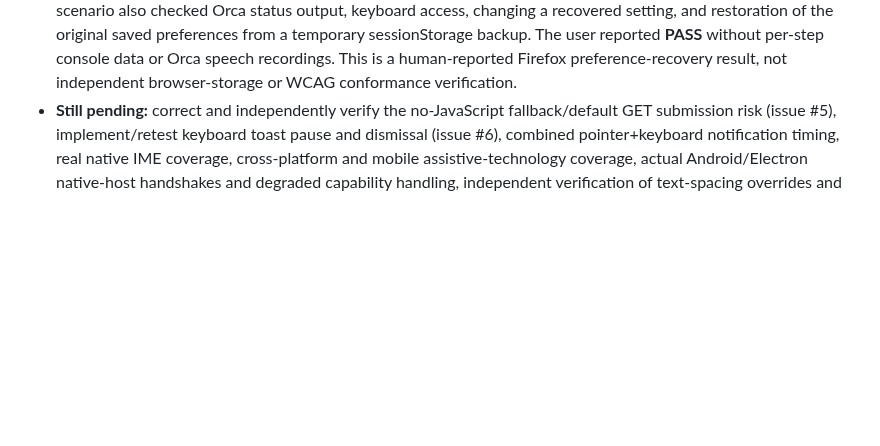
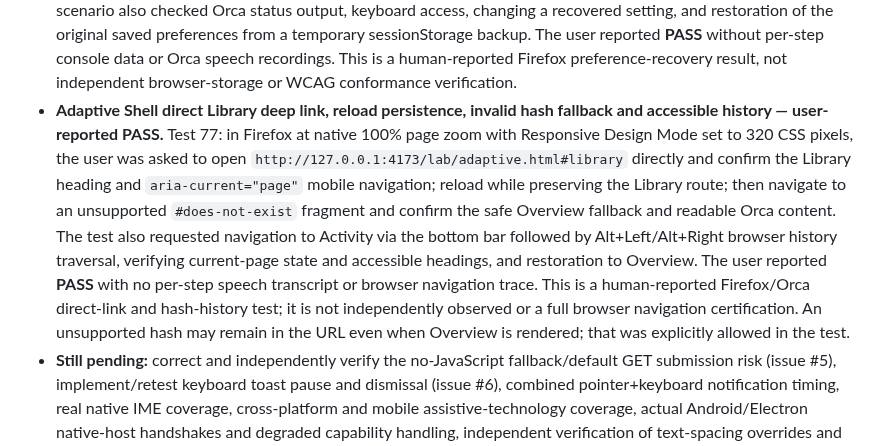
Before and after one commit to GoreeCloud/gc-ui, a Markdown page: docs/QA_REAL_BROWSER_ZOOM_2026-10-16.md, the part around the change. Rendered like a GitHub page; blank space fills up the shorter version.

Commit message:
docs(a11y): record Orca Test 77 deep link and route fallback PASS

```diff
--- a/docs/QA_REAL_BROWSER_ZOOM_2026-10-16.md
+++ b/docs/QA_REAL_BROWSER_ZOOM_2026-10-16.md
@@ -136,4 +136,5 @@ Environment: authorized Linux laptop, Orca 42.0, Firefox with GC UI Components L
 - **Material Environment Lab live forced-colors preferences and 320 CSS-pixel accessibility — user-reported PASS.** Test 74: the user reported PASS for an Orca/Firefox scenario involving Reading and Workspace context settings, expressive intensity, lighting direction, live Custom Colors changes, resolved quiet intensity and off illumination with solid lens, preserved selected preferences, an 84% labeled progress bar, reduced animation, keyboard controls and final restoration. The test was performed at 320 CSS pixels without a requested reload. No individual console measurements or Orca speech transcript were supplied. This is a human-reported result rather than independent WCAG certification.
 - **Material Environment preference persistence across reload, localStorage checks, accessible status and narrow viewport — user-reported PASS.** Test 75: in Firefox at native 100% page zoom with Responsive Design Mode set to 320 CSS pixels, the user was asked to select Media content context, Expressive tonal intensity, Leading edge direction, and Off environmental lighting; verify the Orca-readable effective status, then reload and check that all four control values survived with no horizontal scrolling or inaccessible keyboard focus. The test requested Web Console inspection of `localStorage` entries under `gc-ui-surface:` for the values `media`, `expressive`, `off` and `leading`. The user was then asked to restore Workspace, Adaptive, Automatic and Overhead and reload once more to confirm persistence of the restored values and status. The user reported **PASS** without separate console values, keyboard-focus trace or Orca transcript. This is a human-confirmed Firefox/Orca persistent-preference scenario, not independent verification of storage behavior in private mode, other browsers or full WCAG conformance.
 - **Material Environment invalid saved-preference recovery, defaults and accessibility — user-reported PASS.** Test 76: in Firefox at 320 CSS pixels, the user tested corrupted `gc-ui-surface:` localStorage values for context, intensity, illumination and light direction, followed by a page reload. The expected defaults were Workspace, Adaptive, Automatic and Overhead, with effective balanced tonal intensity and soft overhead lighting. The scenario also checked Orca status output, keyboard access, changing a recovered setting, and restoration of the original saved preferences from a temporary sessionStorage backup. The user reported **PASS** without per-step console data or Orca speech recordings. This is a human-reported Firefox preference-recovery result, not independent browser-storage or WCAG conformance verification.
+- **Adaptive Shell direct Library deep link, reload persistence, invalid hash fallback and accessible history — user-reported PASS.** Test 77: in Firefox at native 100% page zoom with Responsive Design Mode set to 320 CSS pixels, the user was asked to open `http://127.0.0.1:4173/lab/adaptive.html#library` directly and confirm the Library heading and `aria-current="page"` mobile navigation; reload while preserving the Library route; then navigate to an unsupported `#does-not-exist` fragment and confirm the safe Overview fallback and readable Orca content. The test also requested navigation to Activity via the bottom bar followed by Alt+Left/Alt+Right browser history traversal, verifying current-page state and accessible headings, and restoration to Overview. The user reported **PASS** with no per-step speech transcript or browser navigation trace. This is a human-reported Firefox/Orca direct-link and hash-history test; it is not independently observed or a full browser navigation certification. An unsupported hash may remain in the URL even when Overview is rendered; that was explicitly allowed in the test.
 - **Still pending:** correct and independently verify the no-JavaScript fallback/default GET submission risk (issue #5), implement/retest keyboard toast pause and dismissal (issue #6), combined pointer+keyboard notification timing, real native IME coverage, cross-platform and mobile assistive-technology coverage, actual Android/Electron native-host handshakes and degraded capability handling, independent verification of text-spacing overrides and actual focus targets during responsive navigation changes, offline functionality on non-loopback remote deployments, and remaining release criteria.
```
